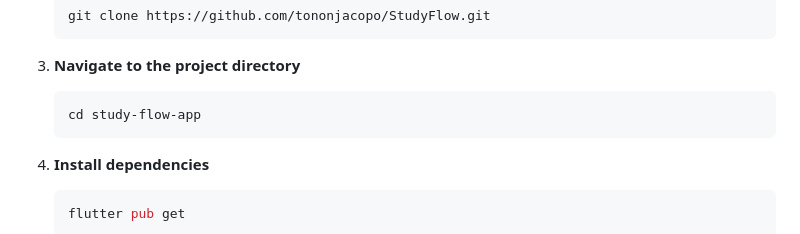
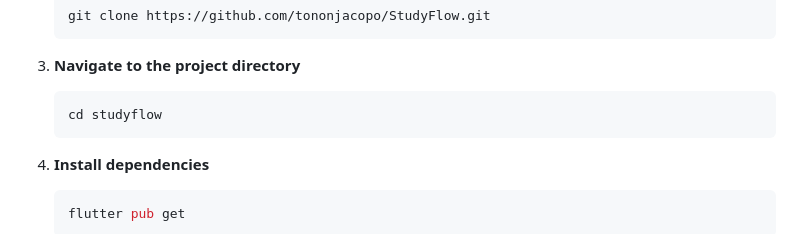
Before and after one commit to tononjacopo/StudyFlow, a Markdown page: README.md, the part around the change. Rendered like a GitHub page.

Commit message:
Aggiunte mod readme

````diff
--- a/README.md
+++ b/README.md
@@ -109,7 +109,7 @@ To run this project locally, follow these steps:
 3. **Navigate to the project directory**
 
    ```bash
-   cd study-flow-app
+   cd studyflow
    ```
 
 4. **Install dependencies**
````
